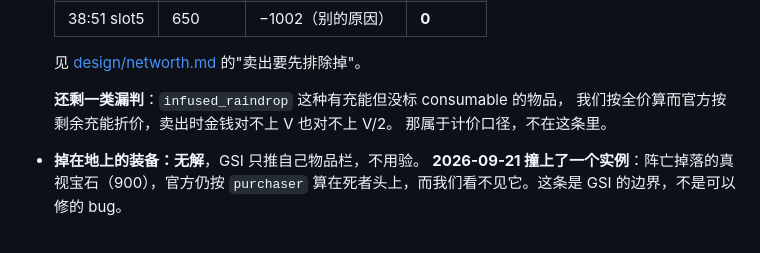
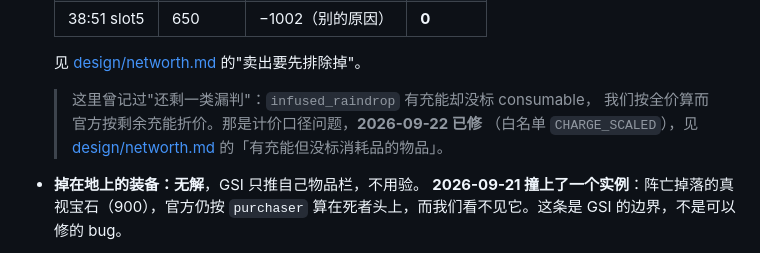
Before and after one commit to shizzhang0/dota2-game-helper2, a Markdown page: docs/verify-checklist.md, the part around the change. Rendered like a GitHub page.

```diff
--- a/docs/verify-checklist.md
+++ b/docs/verify-checklist.md
@@ -154,9 +154,10 @@
 
   见 [design/networth.md](design/networth.md) 的"卖出要先排除掉"。
 
-  **还剩一类漏判**：`infused_raindrop` 这种有充能但没标 consumable 的物品，
-  我们按全价算而官方按剩余充能折价，卖出时金钱对不上 V 也对不上 V/2。
-  那属于计价口径，不在这条里。
+  > 这里曾记过"还剩一类漏判"：`infused_raindrop` 有充能却没标 consumable，
+  > 我们按全价算而官方按剩余充能折价。那是计价口径问题，**2026-09-22 已修**
+  > （白名单 `CHARGE_SCALED`），见 [design/networth.md](design/networth.md)
+  > 的「有充能但没标消耗品的物品」。
 
 - **掉在地上的装备：无解**，GSI 只推自己物品栏，不用验。
   **2026-09-21 撞上了一个实例**：阵亡掉落的真视宝石（900），官方仍按 `purchaser`
```
Also changed, not shown: docs/backlog.md (+21 -11 lines), docs/design/overlay.md (+2 -2 lines).
